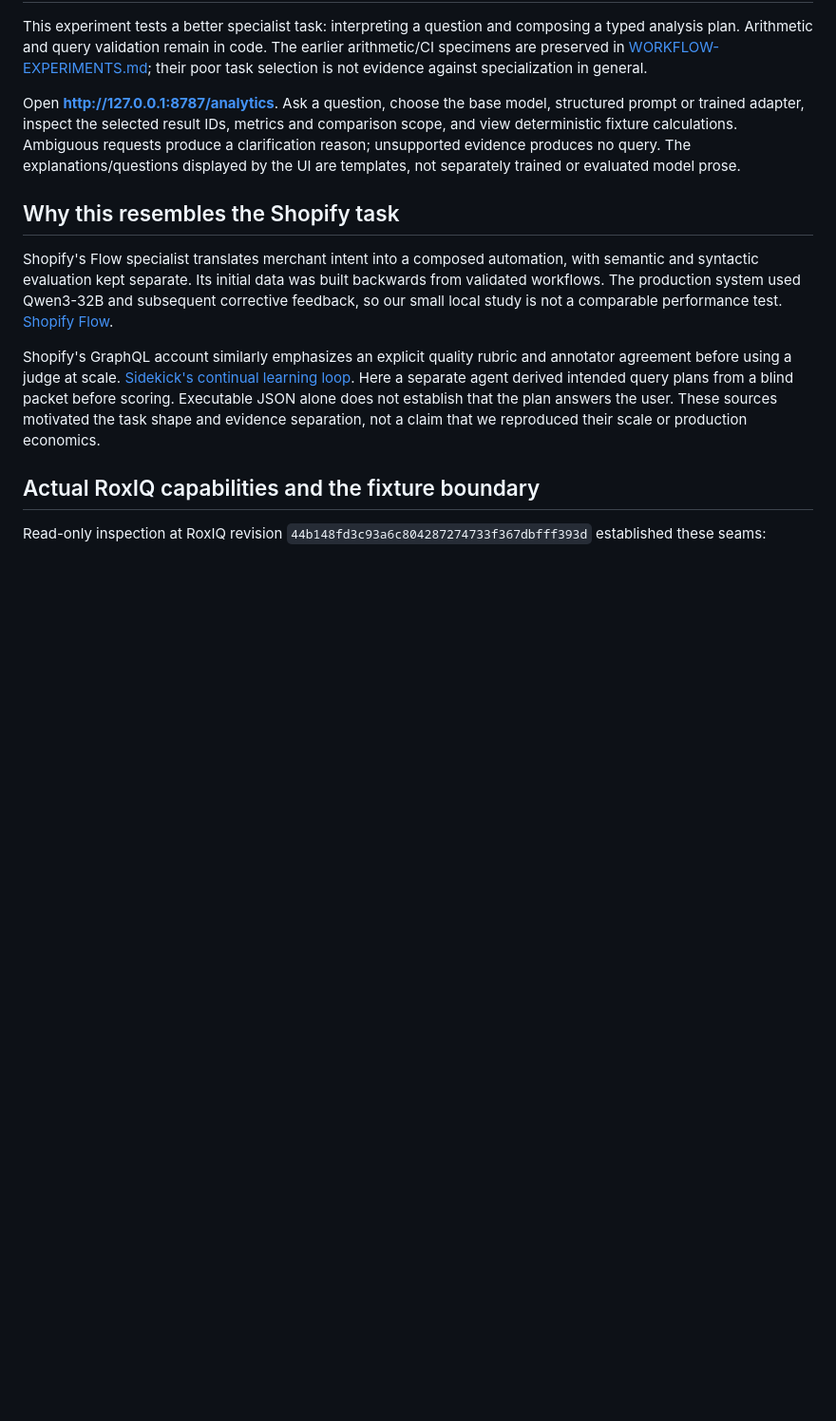
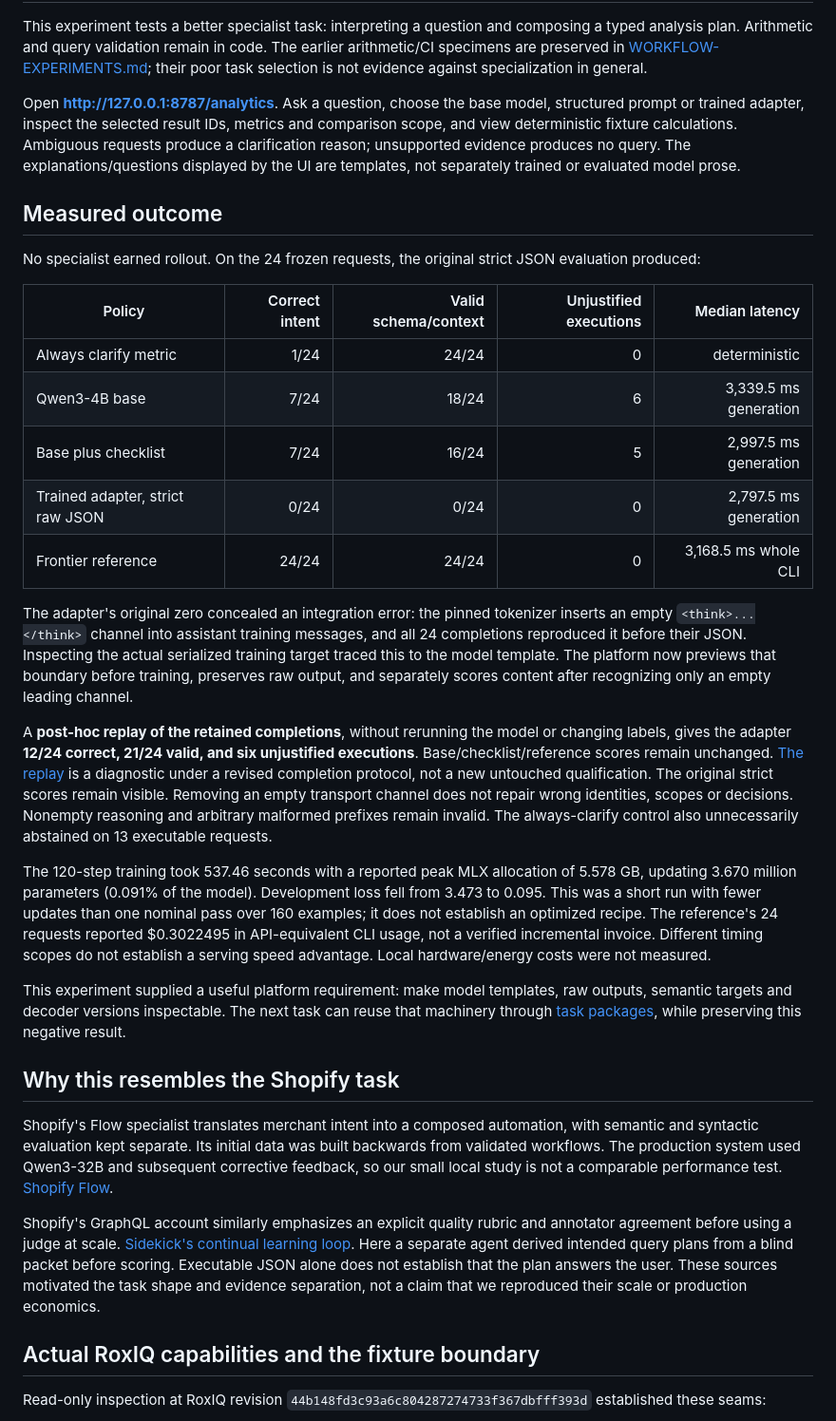
Before and after one commit to itsHabib/specialist-workshop, a Markdown page: docs/ANALYTICS-EXPERIMENT.md, the part around the change. Shown: that part at 95% size. GitHub-like rendering; blank space fills up the shorter version.

```diff
--- a/docs/ANALYTICS-EXPERIMENT.md
+++ b/docs/ANALYTICS-EXPERIMENT.md
@@ -12,6 +12,49 @@ and comparison scope, and view deterministic fixture calculations. Ambiguous
 requests produce a clarification reason; unsupported evidence produces no query.
 The explanations/questions displayed by the UI are templates, not separately
 trained or evaluated model prose.
+
+## Measured outcome
+
+No specialist earned rollout. On the 24 frozen requests, the original strict
+JSON evaluation produced:
+
+| Policy | Correct intent | Valid schema/context | Unjustified executions | Median latency |
+| --- | ---: | ---: | ---: | ---: |
+| Always clarify metric | 1/24 | 24/24 | 0 | deterministic |
+| Qwen3-4B base | 7/24 | 18/24 | 6 | 3,339.5 ms generation |
+| Base plus checklist | 7/24 | 16/24 | 5 | 2,997.5 ms generation |
+| Trained adapter, strict raw JSON | 0/24 | 0/24 | 0 | 2,797.5 ms generation |
+| Frontier reference | 24/24 | 24/24 | 0 | 3,168.5 ms whole CLI |
+
+The adapter's original zero concealed an integration error: the pinned tokenizer
+inserts an empty `<think>...</think>` channel into assistant training messages,
+and all 24 completions reproduced it before their JSON. Inspecting the actual
+serialized training target traced this to the model template. The platform now
+previews that boundary before training, preserves raw output, and separately
+scores content after recognizing only an empty leading channel.
+
+A **post-hoc replay of the retained completions**, without rerunning the model or
+changing labels, gives the adapter **12/24 correct, 21/24 valid, and six
+unjustified executions**. Base/checklist/reference scores remain unchanged.
+[The replay](../experiments/analytics/transport-replay.json) is a diagnostic under
+a revised completion protocol, not a new untouched qualification. The original
+strict scores remain visible. Removing an empty transport channel does not repair
+wrong identities, scopes or decisions. Nonempty reasoning and arbitrary malformed
+prefixes remain invalid. The always-clarify control also unnecessarily abstained
+on 13 executable requests.
+
+The 120-step training took 537.46 seconds with a reported peak MLX allocation of
+5.578 GB, updating 3.670 million parameters (0.091% of the model). Development
+loss fell from 3.473 to 0.095. This was a short run with fewer updates than one
+nominal pass over 160 examples; it does not establish an optimized recipe.
+The reference's 24 requests reported $0.3022495 in API-equivalent CLI usage,
+not a verified incremental invoice. Different timing scopes do not establish
+a serving speed advantage. Local hardware/energy costs were not measured.
+
+This experiment supplied a useful platform requirement: make model templates,
+raw outputs, semantic targets and decoder versions inspectable. The next task
+can reuse that machinery through [task packages](MONDAY.md), while preserving
+this negative result.
 
 ## Why this resembles the Shopify task
 
```
Also changed, not shown: README.md (+14 -7 lines), docs/DESIGN.md (+4 -0 lines), docs/MONDAY.md (added, +245 -0 lines), docs/READINESS.md (added, +84 -0 lines), artifacts/packages-desktop.png (added), artifacts/packages-mobile.png (added), 10 other files.
